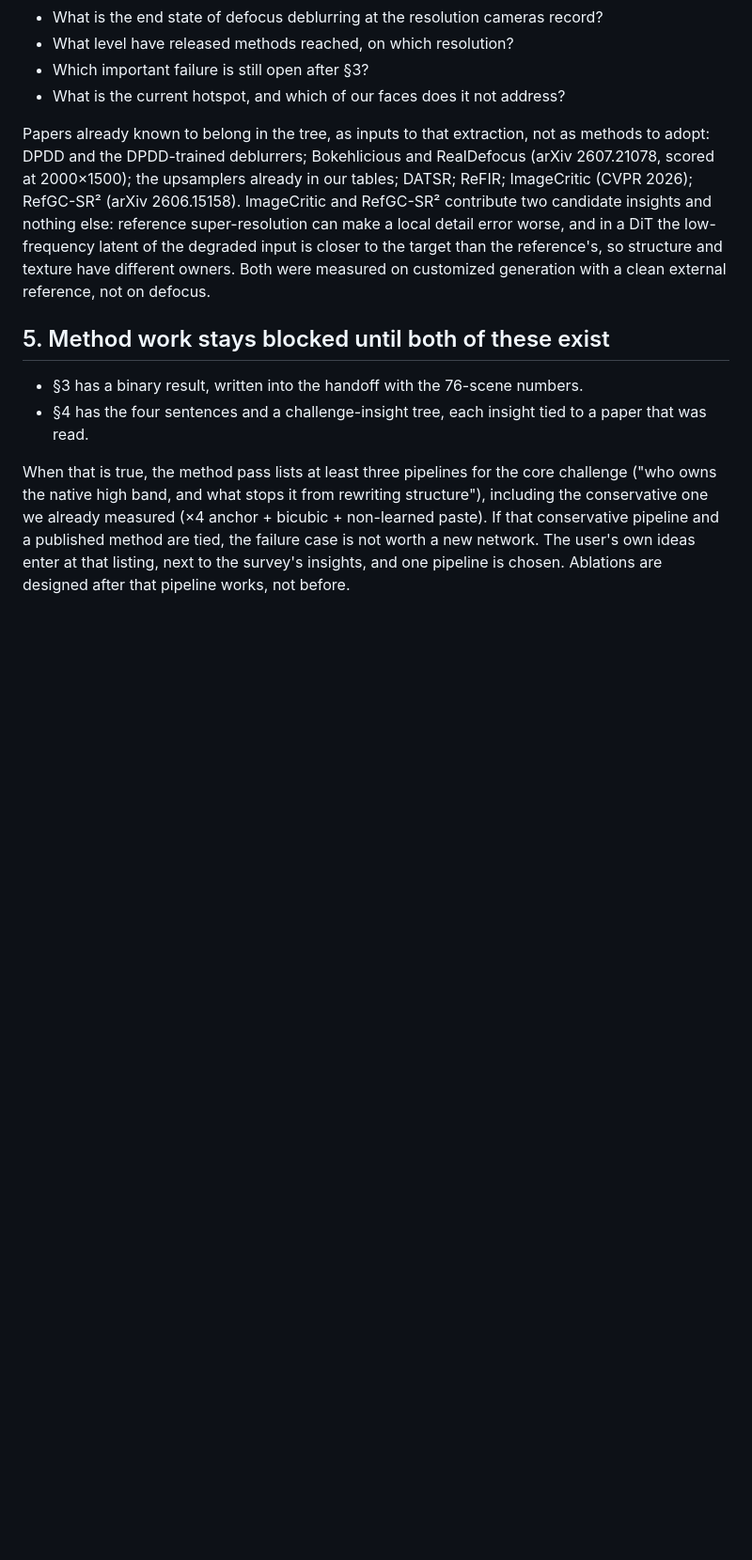
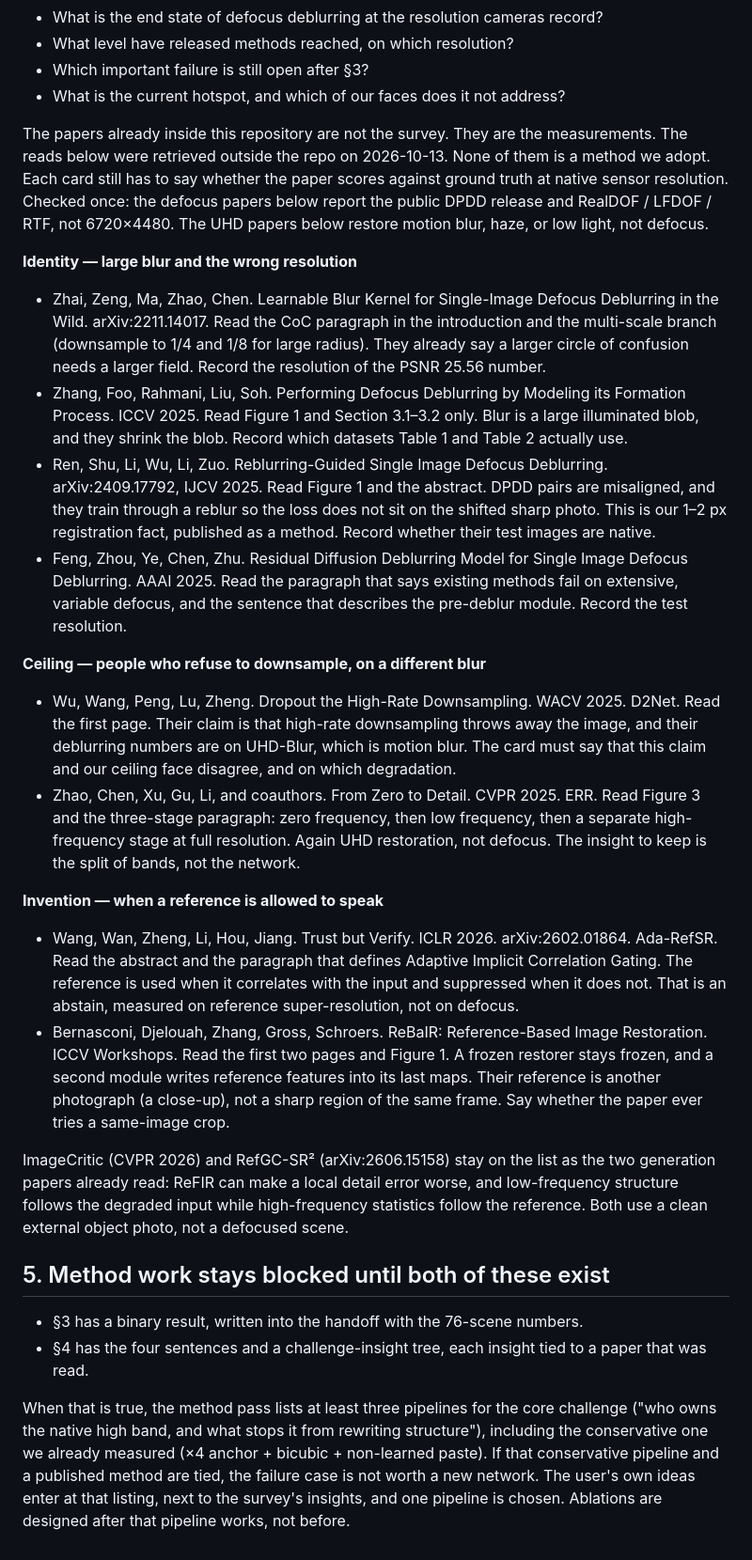
Before and after one commit to sudo-madhav/tiling, a Markdown page: plan/gap.md, the part around the change. Shown at 94% size. Drawn GitHub-style; blank space fills up the shorter version.

Commit message:
Add the external reading list for the gap survey.
These papers are outside the repository: large-blur defocus work, UHD
methods that refuse to downsample, and reference methods that can abstain.

Co-authored-by: Madhav Kadam <madhaviit@users.noreply.github.com>

```diff
--- a/plan/gap.md
+++ b/plan/gap.md
@@ -138,14 +138,57 @@ The tree must be able to answer, in four sentences:
 - Which important failure is still open after §3?
 - What is the current hotspot, and which of our faces does it not address?
 
-Papers already known to belong in the tree, as inputs to that extraction, not as methods to adopt:
-DPDD and the DPDD-trained deblurrers; Bokehlicious and RealDefocus (arXiv 2607.21078, scored at
-2000×1500); the upsamplers already in our tables; DATSR; ReFIR; ImageCritic (CVPR 2026);
-RefGC-SR² (arXiv 2606.15158). ImageCritic and RefGC-SR² contribute two candidate insights and
-nothing else: reference super-resolution can make a local detail error worse, and in a DiT the
-low-frequency latent of the degraded input is closer to the target than the reference's, so
-structure and texture have different owners. Both were measured on customized generation with a
-clean external reference, not on defocus.
+The papers already inside this repository are not the survey. They are the measurements.
+The reads below were retrieved outside the repo on 2026-10-13. None of them is a method we adopt.
+Each card still has to say whether the paper scores against ground truth at native sensor
+resolution. Checked once: the defocus papers below report the public DPDD release and RealDOF /
+LFDOF / RTF, not 6720×4480. The UHD papers below restore motion blur, haze, or low light, not defocus.
+
+**Identity — large blur and the wrong resolution**
+
+- Zhai, Zeng, Ma, Zhao, Chen. Learnable Blur Kernel for Single-Image Defocus Deblurring in the Wild.
+  arXiv:2211.14017. Read the CoC paragraph in the introduction and the multi-scale branch
+  (downsample to 1/4 and 1/8 for large radius). They already say a larger circle of confusion
+  needs a larger field. Record the resolution of the PSNR 25.56 number.
+- Zhang, Foo, Rahmani, Liu, Soh. Performing Defocus Deblurring by Modeling its Formation Process.
+  ICCV 2025. Read Figure 1 and Section 3.1–3.2 only. Blur is a large illuminated blob, and they
+  shrink the blob. Record which datasets Table 1 and Table 2 actually use.
+- Ren, Shu, Li, Wu, Li, Zuo. Reblurring-Guided Single Image Defocus Deblurring.
+  arXiv:2409.17792, IJCV 2025. Read Figure 1 and the abstract. DPDD pairs are misaligned, and
+  they train through a reblur so the loss does not sit on the shifted sharp photo. This is our
+  1–2 px registration fact, published as a method. Record whether their test images are native.
+- Feng, Zhou, Ye, Chen, Zhu. Residual Diffusion Deblurring Model for Single Image Defocus
+  Deblurring. AAAI 2025. Read the paragraph that says existing methods fail on extensive,
+  variable defocus, and the sentence that describes the pre-deblur module. Record the test
+  resolution.
+
+**Ceiling — people who refuse to downsample, on a different blur**
+
+- Wu, Wang, Peng, Lu, Zheng. Dropout the High-Rate Downsampling. WACV 2025. D2Net.
+  Read the first page. Their claim is that high-rate downsampling throws away the image, and
+  their deblurring numbers are on UHD-Blur, which is motion blur. The card must say that this
+  claim and our ceiling face disagree, and on which degradation.
+- Zhao, Chen, Xu, Gu, Li, and coauthors. From Zero to Detail. CVPR 2025. ERR.
+  Read Figure 3 and the three-stage paragraph: zero frequency, then low frequency, then a
+  separate high-frequency stage at full resolution. Again UHD restoration, not defocus.
+  The insight to keep is the split of bands, not the network.
+
+**Invention — when a reference is allowed to speak**
+
+- Wang, Wan, Zheng, Li, Hou, Jiang. Trust but Verify. ICLR 2026. arXiv:2602.01864. Ada-RefSR.
+  Read the abstract and the paragraph that defines Adaptive Implicit Correlation Gating.
+  The reference is used when it correlates with the input and suppressed when it does not.
+  That is an abstain, measured on reference super-resolution, not on defocus.
+- Bernasconi, Djelouah, Zhang, Gross, Schroers. ReBaIR: Reference-Based Image Restoration.
+  ICCV Workshops. Read the first two pages and Figure 1. A frozen restorer stays frozen, and
+  a second module writes reference features into its last maps. Their reference is another
+  photograph (a close-up), not a sharp region of the same frame. Say whether the paper ever
+  tries a same-image crop.
+
+ImageCritic (CVPR 2026) and RefGC-SR² (arXiv:2606.15158) stay on the list as the two
+generation papers already read: ReFIR can make a local detail error worse, and low-frequency
+structure follows the degraded input while high-frequency statistics follow the reference.
+Both use a clean external object photo, not a defocused scene.
 
 ## 5. Method work stays blocked until both of these exist
 
```
